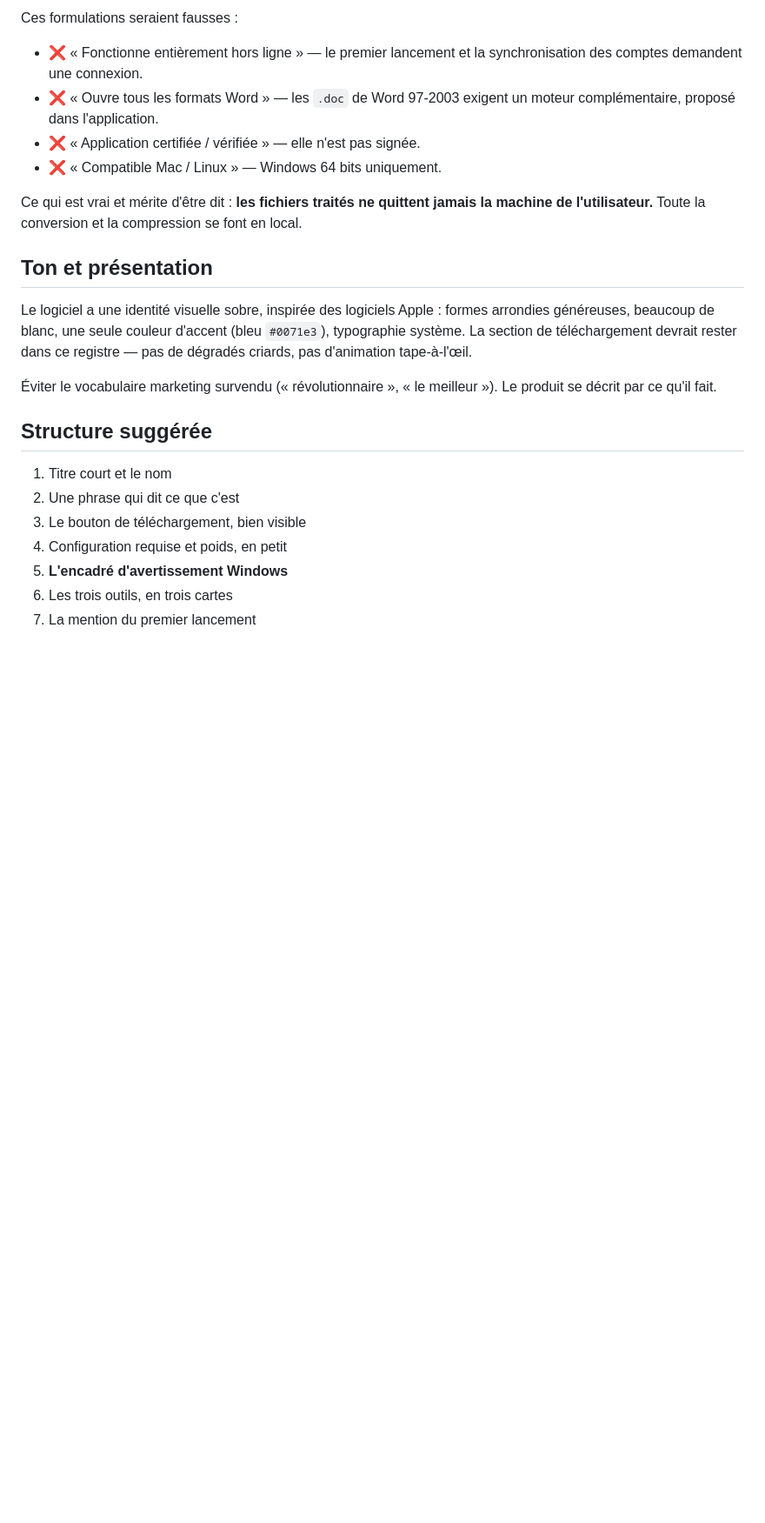
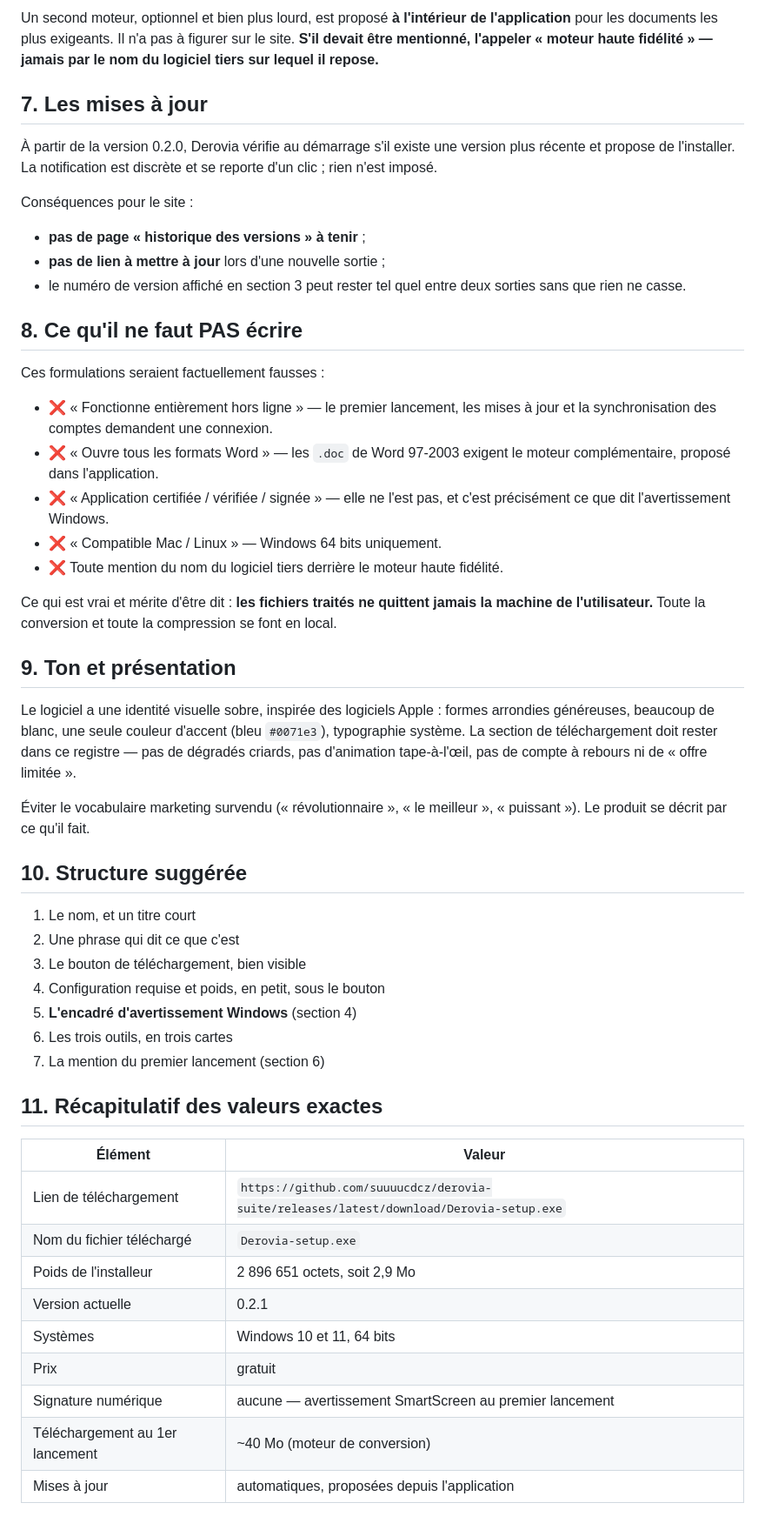
Before and after one commit to suuuucdcz/derovia-suite, a Markdown page: docs/BRIEF-SITE-TELECHARGEMENT.md, the part around one of its changes. Shown at 87% size. Rendered like a GitHub page; blank space fills up the shorter version.

```diff
--- a/docs/BRIEF-SITE-TELECHARGEMENT.md
+++ b/docs/BRIEF-SITE-TELECHARGEMENT.md
@@ -85,33 +96,70 @@ prépare ses moteurs de conversion — comptez une minute. »
 
-Ces formulations seraient fausses :
+Un second moteur, optionnel et bien plus lourd, est proposé **à l'intérieur de
+l'application** pour les documents les plus exigeants. Il n'a pas à figurer sur
+le site. **S'il devait être mentionné, l'appeler « moteur haute fidélité » —
+jamais par le nom du logiciel tiers sur lequel il repose.**
 
-- ❌ « Fonctionne entièrement hors ligne » — le premier lancement et la
-  synchronisation des comptes demandent une connexion.
-- ❌ « Ouvre tous les formats Word » — les `.doc` de Word 97-2003 exigent un
+## 7. Les mises à jour
+
+À partir de la version 0.2.0, Derovia vérifie au démarrage s'il existe une
+version plus récente et propose de l'installer. La notification est discrète et
+se reporte d'un clic ; rien n'est imposé.
+
+Conséquences pour le site :
+
+- **pas de page « historique des versions » à tenir** ;
+- **pas de lien à mettre à jour** lors d'une nouvelle sortie ;
+- le numéro de version affiché en section 3 peut rester tel quel entre deux
+  sorties sans que rien ne casse.
+
+## 8. Ce qu'il ne faut PAS écrire
+
+Ces formulations seraient factuellement fausses :
+
+- ❌ « Fonctionne entièrement hors ligne » — le premier lancement, les mises à
+  jour et la synchronisation des comptes demandent une connexion.
+- ❌ « Ouvre tous les formats Word » — les `.doc` de Word 97-2003 exigent le
   moteur complémentaire, proposé dans l'application.
-- ❌ « Application certifiée / vérifiée » — elle n'est pas signée.
+- ❌ « Application certifiée / vérifiée / signée » — elle ne l'est pas, et
+  c'est précisément ce que dit l'avertissement Windows.
 - ❌ « Compatible Mac / Linux » — Windows 64 bits uniquement.
+- ❌ Toute mention du nom du logiciel tiers derrière le moteur haute fidélité.
 
-Ce qui est vrai et mérite d'être dit : **les fichiers traités ne quittent jamais
-la machine de l'utilisateur.** Toute la conversion et la compression se font en
-local.
+Ce qui est vrai et mérite d'être dit : **les fichiers traités ne quittent
+jamais la machine de l'utilisateur.** Toute la conversion et toute la
+compression se font en local.
 
-## Ton et présentation
+## 9. Ton et présentation
 
-Le logiciel a une identité visuelle sobre, inspirée des logiciels Apple : formes
-arrondies généreuses, beaucoup de blanc, une seule couleur d'accent (bleu
-`#0071e3`), typographie système. La section de téléchargement devrait rester dans
-ce registre — pas de dégradés criards, pas d'animation tape-à-l'œil.
+Le logiciel a une identité visuelle sobre, inspirée des logiciels Apple :
+formes arrondies généreuses, beaucoup de blanc, une seule couleur d'accent
+(bleu `#0071e3`), typographie système. La section de téléchargement doit rester
+dans ce registre — pas de dégradés criards, pas d'animation tape-à-l'œil, pas
+de compte à rebours ni de « offre limitée ».
 
-Éviter le vocabulaire marketing survendu (« révolutionnaire », « le meilleur »).
-Le produit se décrit par ce qu'il fait.
+Éviter le vocabulaire marketing survendu (« révolutionnaire », « le meilleur »,
+« puissant »). Le produit se décrit par ce qu'il fait.
 
-## Structure suggérée
+## 10. Structure suggérée
 
-1. Titre court et le nom
+1. Le nom, et un titre court
 2. Une phrase qui dit ce que c'est
 3. Le bouton de téléchargement, bien visible
-4. Configuration requise et poids, en petit
-5. **L'encadré d'avertissement Windows**
+4. Configuration requise et poids, en petit, sous le bouton
+5. **L'encadré d'avertissement Windows** (section 4)
 6. Les trois outils, en trois cartes
-7. La mention du premier lancement
+7. La mention du premier lancement (section 6)
+
+## 11. Récapitulatif des valeurs exactes
+
+| Élément | Valeur |
+| --- | --- |
+| Lien de téléchargement | `https://github.com/suuuucdcz/derovia-suite/releases/latest/download/Derovia-setup.exe` |
+| Nom du fichier téléchargé | `Derovia-setup.exe` |
+| Poids de l'installeur | 2 896 651 octets, soit 2,9 Mo |
+| Version actuelle | 0.2.1 |
+| Systèmes | Windows 10 et 11, 64 bits |
+| Prix | gratuit |
+| Signature numérique | aucune — avertissement SmartScreen au premier lancement |
+| Téléchargement au 1er lancement | ~40 Mo (moteur de conversion) |
+| Mises à jour | automatiques, proposées depuis l'application |
```
Also changed, not shown: other parts of docs/BRIEF-SITE-TELECHARGEMENT.md (+53 -42 lines).
